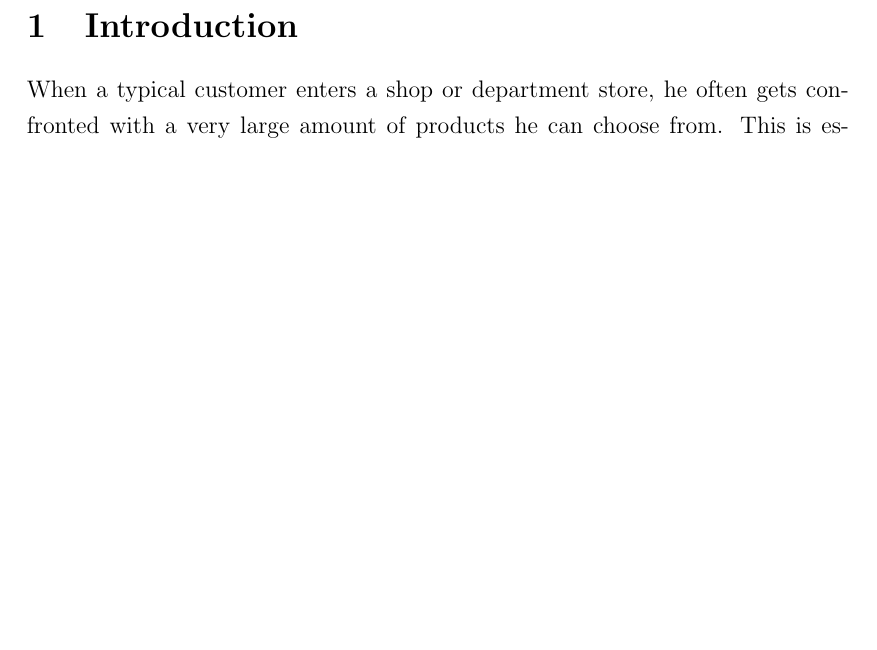
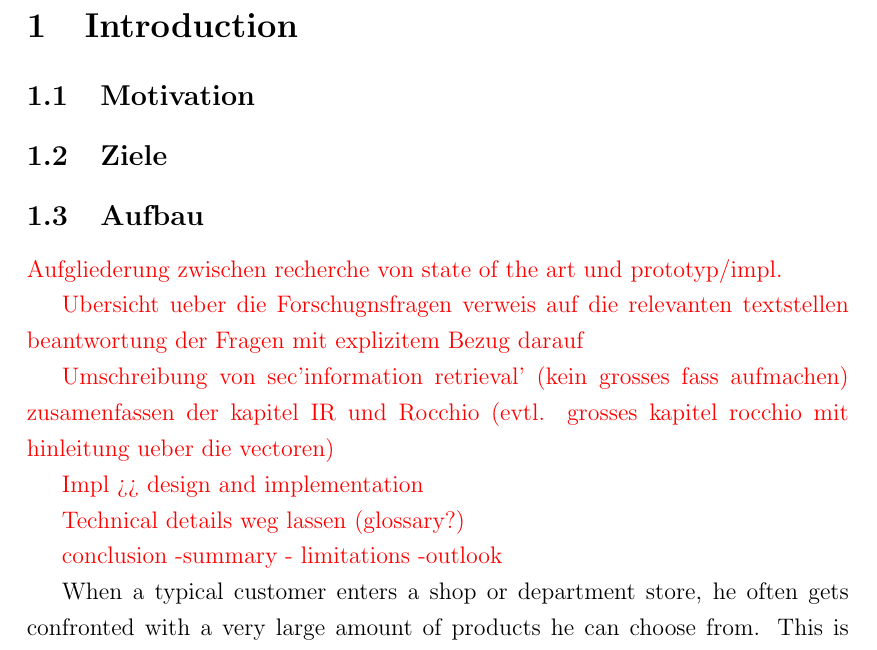
Before and after one commit to dustywind/bachelor-thesis, a LaTeX thesis (thesis/thesis.tex, which reads thesis/inc/introduction/introduction.tex): part of page 3 of 32 before the commit and part of page 4 of 34 after it, cut so that both start at the same text, the shorter picture padded with empty space. Compiled offline with pdfLaTeX.

Commit message:
added annotations

```diff
--- a/thesis/inc/introduction/introduction.tex
+++ b/thesis/inc/introduction/introduction.tex
@@ -1,5 +1,35 @@
 
 \section{Introduction}
+
+
+\subsection{Motivation}
+\subsection{Ziele}
+\subsection{Aufbau}
+
+{\color{red}
+    Aufgliederung zwischen recherche von state of the art
+    und prototyp/impl.
+
+
+
+    Ubersicht ueber die Forschugnsfragen
+    verweis auf die relevanten textstellen
+    beantwortung der Fragen mit explizitem Bezug darauf
+
+    Umschreibung von sec'information retrieval' (kein grosses fass aufmachen)
+    zusamenfassen der kapitel IR und Rocchio (evtl. grosses kapitel rocchio mit hinleitung ueber die vectoren)
+
+
+    Impl >> design and implementation
+
+    Technical details weg lassen (glossary?)
+
+
+    conclusion
+        -summary
+            - limitations
+        -outlook
+}
 
 % Choice overload
 % Aktuelle Situation in der Kleidungsbranche
```
